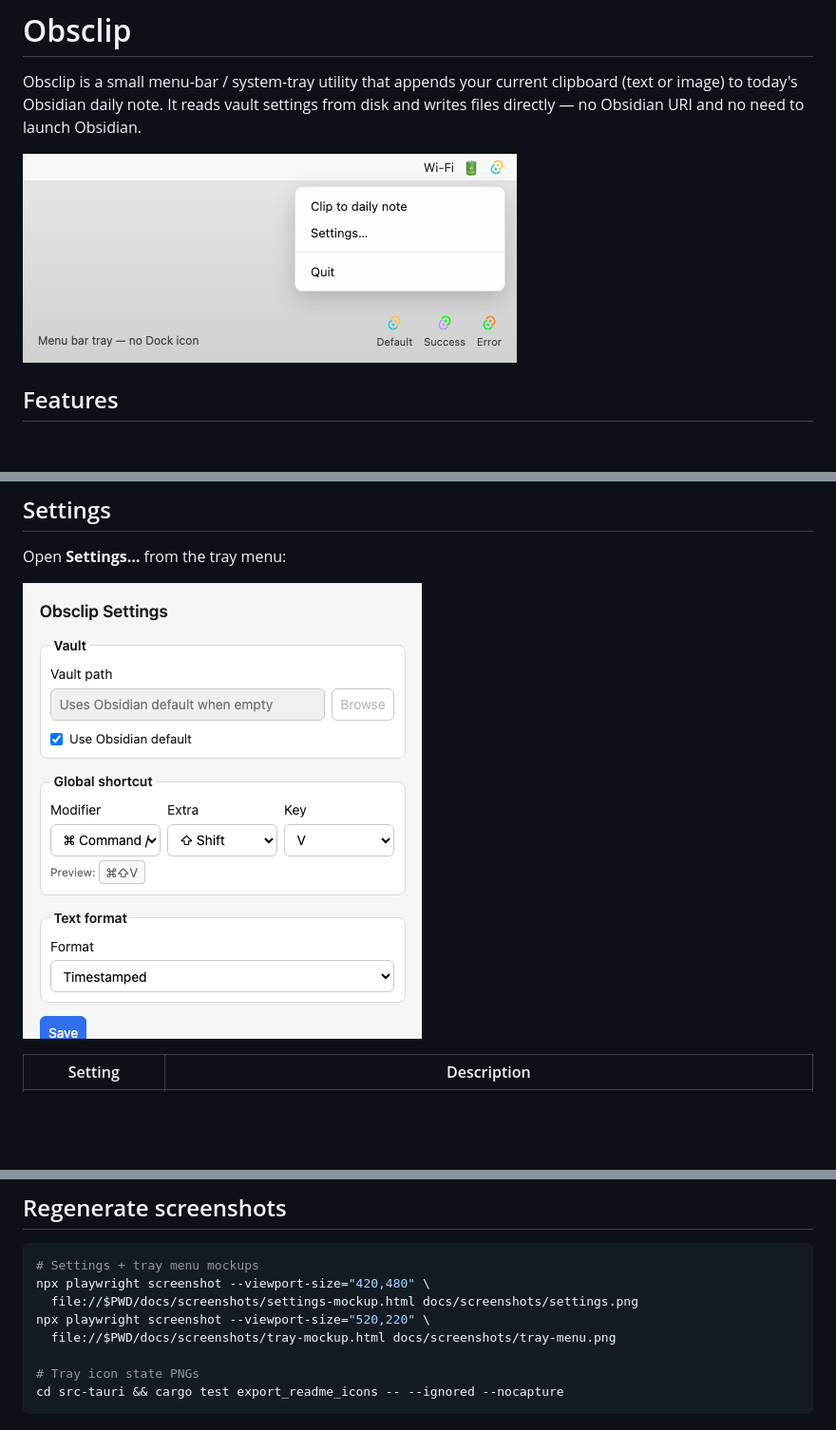
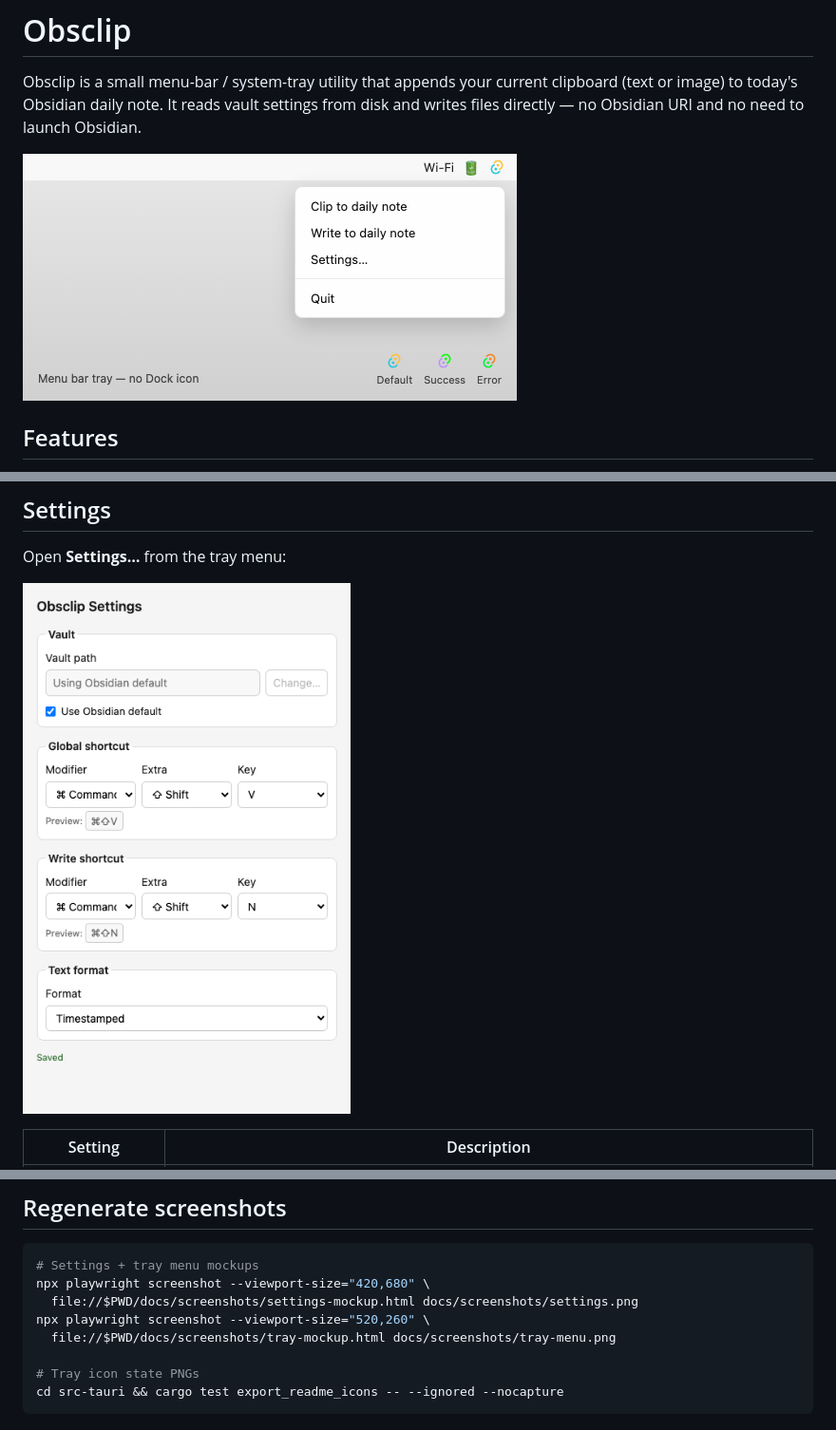
Before and after one commit to khoa-nguyen-bk18/obsclip, a Markdown page: README.md, 3 parts joined by grey strips. Shown at 95% size. Drawn GitHub-style; pictures changed too: docs/screenshots/settings.png, docs/screenshots/tray-menu.png; blank space fills up the shorter version.

Commit message:
docs: regenerate settings and tray screenshots for write shortcut.
Co-authored-by: Cursor <cursoragent@cursor.com>

````diff
--- a/README.md
+++ b/README.md
@@ -337,9 +337,9 @@ cargo test --test live_clip -- --nocapture
 
 ```bash
 # Settings + tray menu mockups
-npx playwright screenshot --viewport-size="420,480" \
+npx playwright screenshot --viewport-size="420,680" \
   file://$PWD/docs/screenshots/settings-mockup.html docs/screenshots/settings.png
-npx playwright screenshot --viewport-size="520,220" \
+npx playwright screenshot --viewport-size="520,260" \
   file://$PWD/docs/screenshots/tray-mockup.html docs/screenshots/tray-menu.png
 
 # Tray icon state PNGs
````
